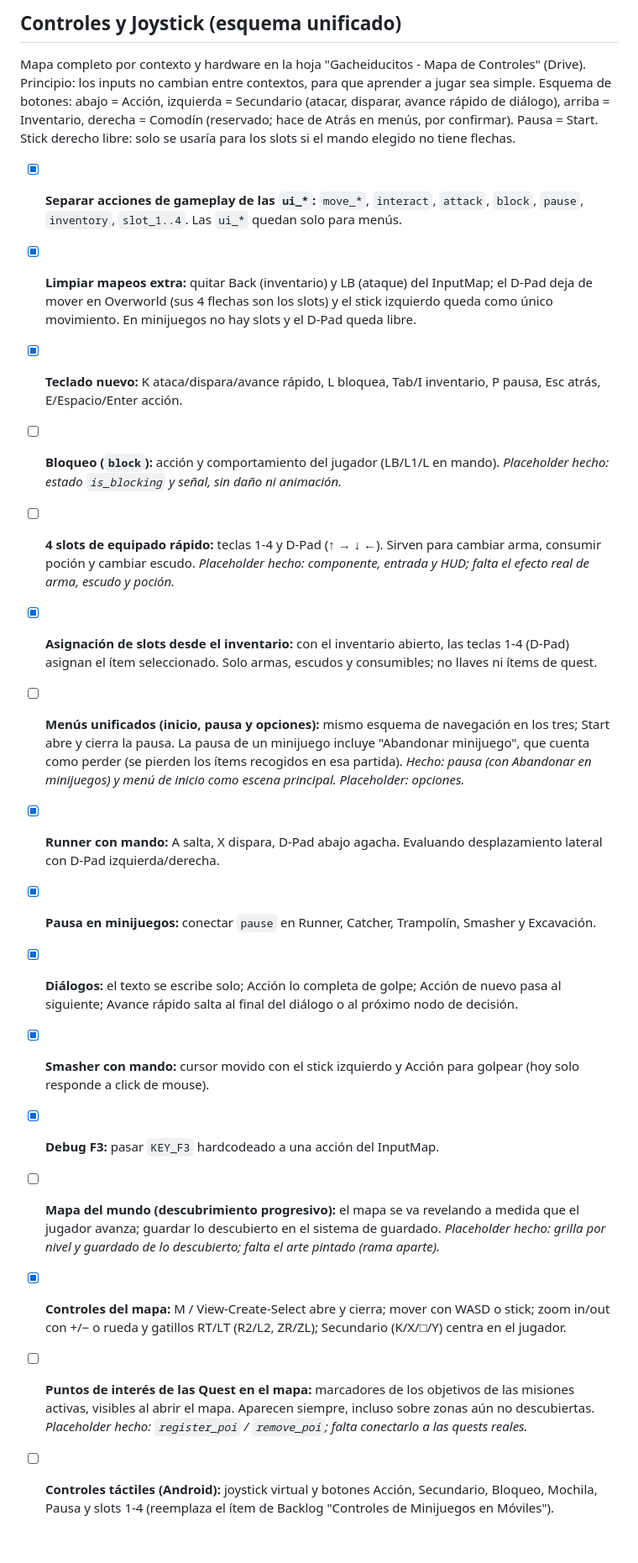
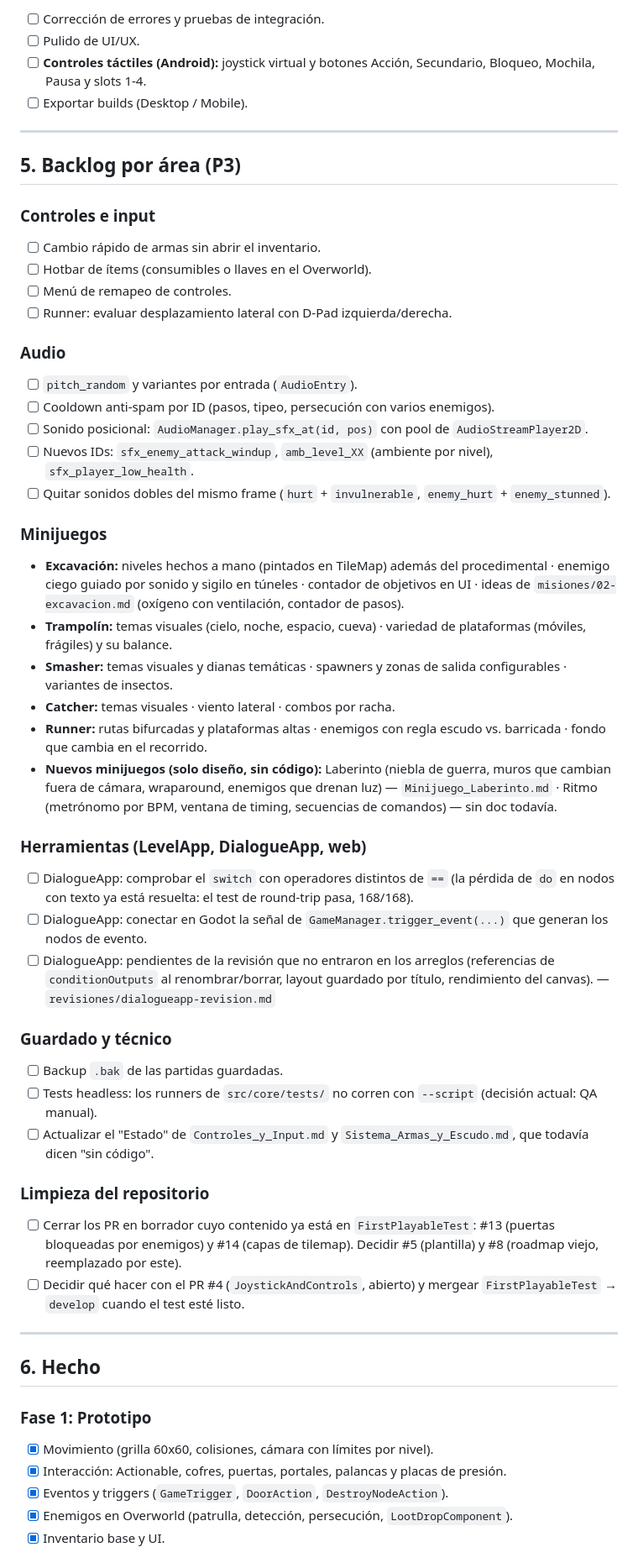
Before and after one commit to DiegoSG/Gacheiducitos, a Markdown page: design/Roadmap.md, the part around one of its changes. Shown at 84% size. GitHub-like rendering.

```diff
--- a/design/Roadmap.md
+++ b/design/Roadmap.md
@@ -55,21 +50,56 @@
 
-## Controles y Joystick (esquema unificado)
-Mapa completo por contexto y hardware en la hoja "Gacheiducitos - Mapa de Controles" (Drive). Principio: los inputs no cambian entre contextos, para que aprender a jugar sea simple.
-Esquema de botones: abajo = Acción, izquierda = Secundario (atacar, disparar, avance rápido de diálogo), arriba = Inventario, derecha = Comodín (reservado; hace de Atrás en menús, por confirmar). Pausa = Start. Stick derecho libre: solo se usaría para los slots si el mando elegido no tiene flechas.
+- [ ] Corrección de errores y pruebas de integración.
+- [ ] Pulido de UI/UX.
+- [ ] **Controles táctiles (Android):** joystick virtual y botones Acción, Secundario, Bloqueo, Mochila, Pausa y slots 1-4.
+- [ ] Exportar builds (Desktop / Mobile).
 
-- [x] **Separar acciones de gameplay de las `ui_*`:** `move_*`, `interact`, `attack`, `block`, `pause`, `inventory`, `slot_1..4`. Las `ui_*` quedan solo para menús.
-- [x] **Limpiar mapeos extra:** quitar Back (inventario) y LB (ataque) del InputMap; el D-Pad deja de mover en Overworld (sus 4 flechas son los slots) y el stick izquierdo queda como único movimiento. En minijuegos no hay slots y el D-Pad queda libre.
-- [x] **Teclado nuevo:** K ataca/dispara/avance rápido, L bloquea, Tab/I inventario, P pausa, Esc atrás, E/Espacio/Enter acción.
-- [ ] **Bloqueo (`block`):** acción y comportamiento del jugador (LB/L1/L en mando). _Placeholder hecho: estado `is_blocking` y señal, sin daño ni animación._
-- [ ] **4 slots de equipado rápido:** teclas 1-4 y D-Pad (↑ → ↓ ←). Sirven para cambiar arma, consumir poción y cambiar escudo. _Placeholder hecho: componente, entrada y HUD; falta el efecto real de arma, escudo y poción._
-- [x] **Asignación de slots desde el inventario:** con el inventario abierto, las teclas 1-4 (D-Pad) asignan el ítem seleccionado. Solo armas, escudos y consumibles; no llaves ni ítems de quest.
-- [ ] **Menús unificados (inicio, pausa y opciones):** mismo esquema de navegación en los tres; Start abre y cierra la pausa. La pausa de un minijuego incluye "Abandonar minijuego", que cuenta como perder (se pierden los ítems recogidos en esa partida). _Hecho: pausa (con Abandonar en minijuegos) y menú de inicio como escena principal. Placeholder: opciones._
-- [x] **Runner con mando:** A salta, X dispara, D-Pad abajo agacha. Evaluando desplazamiento lateral con D-Pad izquierda/derecha.
-- [x] **Pausa en minijuegos:** conectar `pause` en Runner, Catcher, Trampolín, Smasher y Excavación.
-- [x] **Diálogos:** el texto se escribe solo; Acción lo completa de golpe; Acción de nuevo pasa al siguiente; Avance rápido salta al final del diálogo o al próximo nodo de decisión.
-- [x] **Smasher con mando:** cursor movido con el stick izquierdo y Acción para golpear (hoy solo responde a click de mouse).
-- [x] **Debug F3:** pasar `KEY_F3` hardcodeado a una acción del InputMap.
-- [ ] **Mapa del mundo (descubrimiento progresivo):** el mapa se va revelando a medida que el jugador avanza; guardar lo descubierto en el sistema de guardado. _Placeholder hecho: grilla por nivel y guardado de lo descubierto; falta el arte pintado (rama aparte)._
-- [x] **Controles del mapa:** M / View-Create-Select abre y cierra; mover con WASD o stick; zoom in/out con +/− o rueda y gatillos RT/LT (R2/L2, ZR/ZL); Secundario (K/X/□/Y) centra en el jugador.
-- [ ] **Puntos de interés de las Quest en el mapa:** marcadores de los objetivos de las misiones activas, visibles al abrir el mapa. Aparecen siempre, incluso sobre zonas aún no descubiertas. _Placeholder hecho: `register_poi` / `remove_poi`; falta conectarlo a las quests reales._
-- [ ] **Controles táctiles (Android):** joystick virtual y botones Acción, Secundario, Bloqueo, Mochila, Pausa y slots 1-4 (reemplaza el ítem de Backlog "Controles de Minijuegos en Móviles").
+---
+
+## 5. Backlog por área (P3)
+
+### Controles e input
+- [ ] Cambio rápido de armas sin abrir el inventario.
+- [ ] Hotbar de ítems (consumibles o llaves en el Overworld).
+- [ ] Menú de remapeo de controles.
+- [ ] Runner: evaluar desplazamiento lateral con D-Pad izquierda/derecha.
+
+### Audio
+- [ ] `pitch_random` y variantes por entrada (`AudioEntry`).
+- [ ] Cooldown anti-spam por ID (pasos, tipeo, persecución con varios enemigos).
+- [ ] Sonido posicional: `AudioManager.play_sfx_at(id, pos)` con pool de `AudioStreamPlayer2D`.
+- [ ] Nuevos IDs: `sfx_enemy_attack_windup`, `amb_level_XX` (ambiente por nivel), `sfx_player_low_health`.
+- [ ] Quitar sonidos dobles del mismo frame (`hurt` + `invulnerable`, `enemy_hurt` + `enemy_stunned`).
+
+### Minijuegos
+- **Excavación:** niveles hechos a mano (pintados en TileMap) además del procedimental · enemigo ciego guiado por sonido y sigilo en túneles · contador de objetivos en UI · ideas de `misiones/02-excavacion.md` (oxígeno con ventilación, contador de pasos).
+- **Trampolín:** temas visuales (cielo, noche, espacio, cueva) · variedad de plataformas (móviles, frágiles) y su balance.
+- **Smasher:** temas visuales y dianas temáticas · spawners y zonas de salida configurables · variantes de insectos.
+- **Catcher:** temas visuales · viento lateral · combos por racha.
+- **Runner:** rutas bifurcadas y plataformas altas · enemigos con regla escudo vs. barricada · fondo que cambia en el recorrido.
+- **Nuevos minijuegos (solo diseño, sin código):** Laberinto (niebla de guerra, muros que cambian fuera de cámara, wraparound, enemigos que drenan luz) — `Minijuego_Laberinto.md` · Ritmo (metrónomo por BPM, ventana de timing, secuencias de comandos) — sin doc todavía.
+
+### Herramientas (LevelApp, DialogueApp, web)
+- [ ] DialogueApp: comprobar el `switch` con operadores distintos de `==` (la pérdida de `do` en nodos con texto ya está resuelta: el test de round-trip pasa, 168/168).
+- [ ] DialogueApp: conectar en Godot la señal de `GameManager.trigger_event(...)` que generan los nodos de evento.
+- [ ] DialogueApp: pendientes de la revisión que no entraron en los arreglos (referencias de `conditionOutputs` al renombrar/borrar, layout guardado por título, rendimiento del canvas). — `revisiones/dialogueapp-revision.md`
+
+### Guardado y técnico
+- [ ] Backup `.bak` de las partidas guardadas.
+- [ ] Tests headless: los runners de `src/core/tests/` no corren con `--script` (decisión actual: QA manual).
+- [ ] Actualizar el "Estado" de `Controles_y_Input.md` y `Sistema_Armas_y_Escudo.md`, que todavía dicen "sin código".
+
+### Limpieza del repositorio
+- [ ] Cerrar los PR en borrador cuyo contenido ya está en `FirstPlayableTest`: #13 (puertas bloqueadas por enemigos) y #14 (capas de tilemap). Decidir #5 (plantilla) y #8 (roadmap viejo, reemplazado por este).
+- [ ] Decidir qué hacer con el PR #4 (`JoystickAndControls`, abierto) y mergear `FirstPlayableTest` → `develop` cuando el test esté listo.
+
+---
+
+## 6. Hecho
+
+### Fase 1: Prototipo
+- [x] Movimiento (grilla 60x60, colisiones, cámara con límites por nivel).
+- [x] Interacción: Actionable, cofres, puertas, portales, palancas y placas de presión.
+- [x] Eventos y triggers (`GameTrigger`, `DoorAction`, `DestroyNodeAction`).
+- [x] Enemigos en Overworld (patrulla, detección, persecución, `LootDropComponent`).
+- [x] Inventario base y UI.
+
```
Also changed, not shown: other parts of design/Roadmap.md (+73 -45 lines), design/Feature_Checklist.md (+4 -17 lines).
